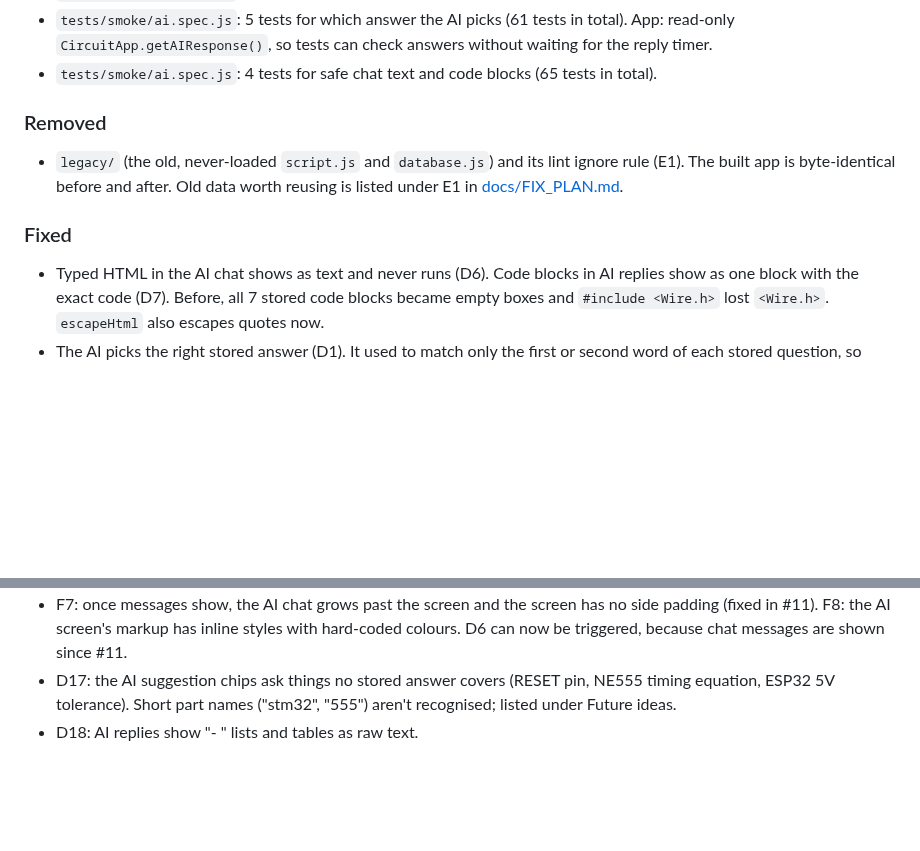
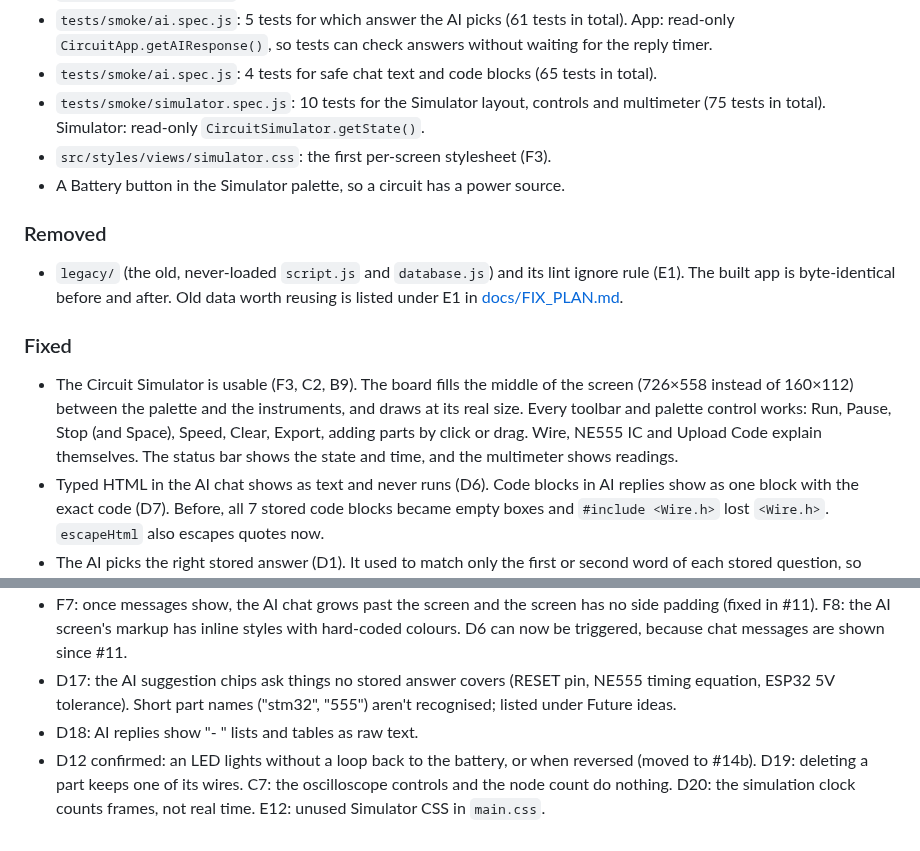
Before and after one commit to SharmaJi-1907/emb3d-circuit-lab, a Markdown page: CHANGELOG.md, 2 parts joined by grey strips. GitHub-like rendering; blank space fills up the shorter version.

Commit message:
docs: update changelog

```diff
--- a/CHANGELOG.md
+++ b/CHANGELOG.md
@@ -34,11 +34,15 @@ Format: [Keep a Changelog](https://keepachangelog.com/en/1.1.0/).
 - `tests/smoke/ai.spec.js`: 9 tests for the AI chat: sending by arrow icon, Enter, chips and the Datasheet's "Ask AI", the welcome message, layout and styles (56 tests in total). `knownBug()` and `styleOf()` moved to `tests/smoke/helpers.js`, so every spec file can use them.
 - `tests/smoke/ai.spec.js`: 5 tests for which answer the AI picks (61 tests in total). App: read-only `CircuitApp.getAIResponse()`, so tests can check answers without waiting for the reply timer.
 - `tests/smoke/ai.spec.js`: 4 tests for safe chat text and code blocks (65 tests in total).
+- `tests/smoke/simulator.spec.js`: 10 tests for the Simulator layout, controls and multimeter (75 tests in total). Simulator: read-only `CircuitSimulator.getState()`.
+- `src/styles/views/simulator.css`: the first per-screen stylesheet (F3).
+- A Battery button in the Simulator palette, so a circuit has a power source.
 
 ### Removed
 - `legacy/` (the old, never-loaded `script.js` and `database.js`) and its lint ignore rule (E1). The built app is byte-identical before and after. Old data worth reusing is listed under E1 in [docs/FIX_PLAN.md](docs/FIX_PLAN.md).
 
 ### Fixed
+- The Circuit Simulator is usable (F3, C2, B9). The board fills the middle of the screen (726×558 instead of 160×112) between the palette and the instruments, and draws at its real size. Every toolbar and palette control works: Run, Pause, Stop (and Space), Speed, Clear, Export, adding parts by click or drag. Wire, NE555 IC and Upload Code explain themselves. The status bar shows the state and time, and the multimeter shows readings.
 - Typed HTML in the AI chat shows as text and never runs (D6). Code blocks in AI replies show as one block with the exact code (D7). Before, all 7 stored code blocks became empty boxes and `#include <Wire.h>` lost `<Wire.h>`. `escapeHtml` also escapes quotes now.
 - The AI picks the right stored answer (D1). It used to match only the first or second word of each stored question, so "how does an esp32 work" got the I2C guide. Now a named part gets its card first ("MPU-6050", "mpu6050" and "mpu 6050" all work), then the answer with the most keyword hits wins, and unrelated questions get the "be more specific" reply. 59 of 60 test questions right, up from 19 of 34.
 - The AI Assistant chat works (B1–B3). The Send button (including its arrow icon), Enter, the suggestion chips and the Datasheet's "Ask AI" button show the question and the reply, and the welcome message stays. The leftover page-wide Send/Enter listeners are removed. Messages, the welcome message and the chips are styled (F6). The chat scrolls inside its box so the input stays on screen, and the screen has the same side padding as the others (F7).
@@ -66,3 +70,4 @@ Format: [Keep a Changelog](https://keepachangelog.com/en/1.1.0/).
 - F7: once messages show, the AI chat grows past the screen and the screen has no side padding (fixed in #11). F8: the AI screen's markup has inline styles with hard-coded colours. D6 can now be triggered, because chat messages are shown since #11.
 - D17: the AI suggestion chips ask things no stored answer covers (RESET pin, NE555 timing equation, ESP32 5V tolerance). Short part names ("stm32", "555") aren't recognised; listed under Future ideas.
 - D18: AI replies show "- " lists and tables as raw text.
+- D12 confirmed: an LED lights without a loop back to the battery, or when reversed (moved to #14b). D19: deleting a part keeps one of its wires. C7: the oscilloscope controls and the node count do nothing. D20: the simulation clock counts frames, not real time. E12: unused Simulator CSS in `main.css`.
```
